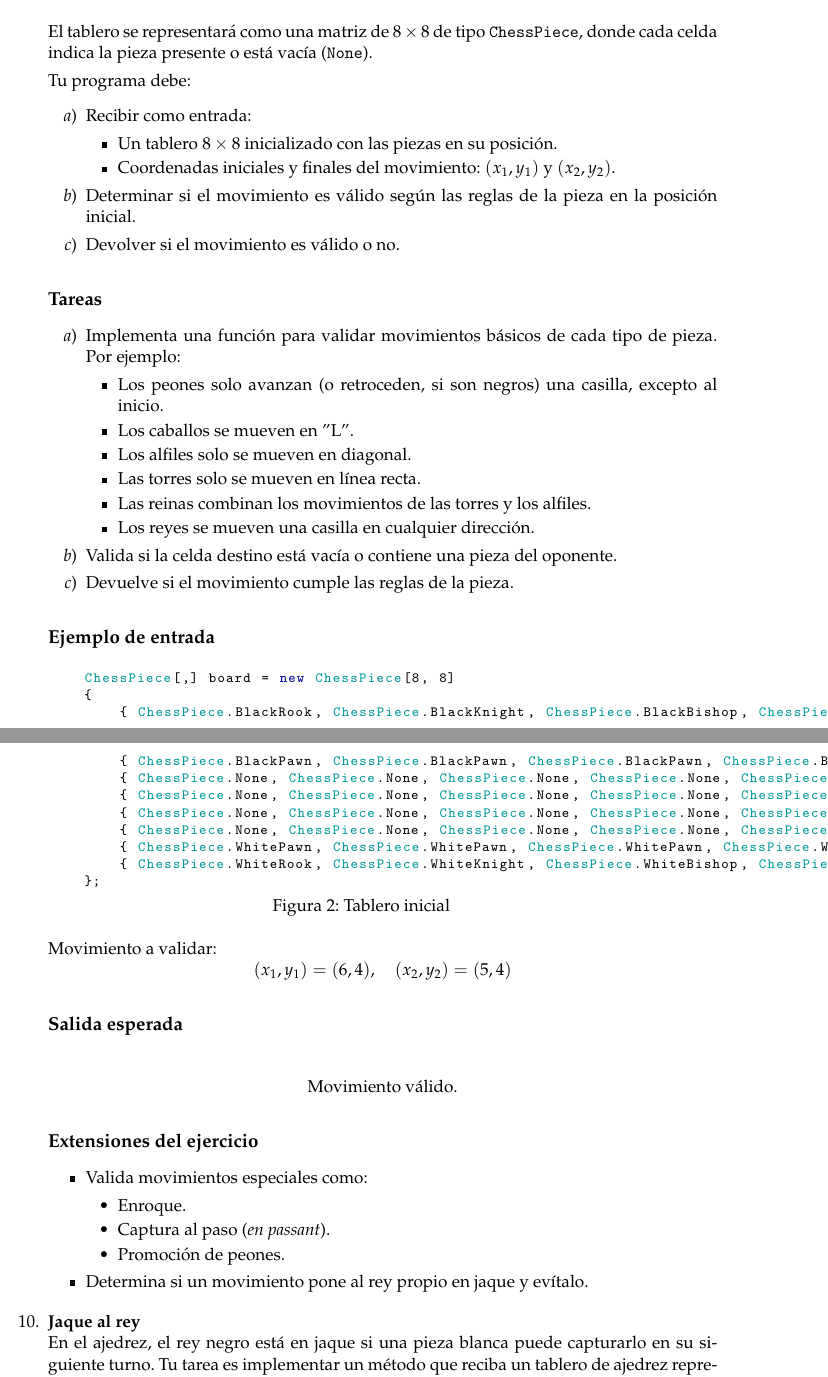
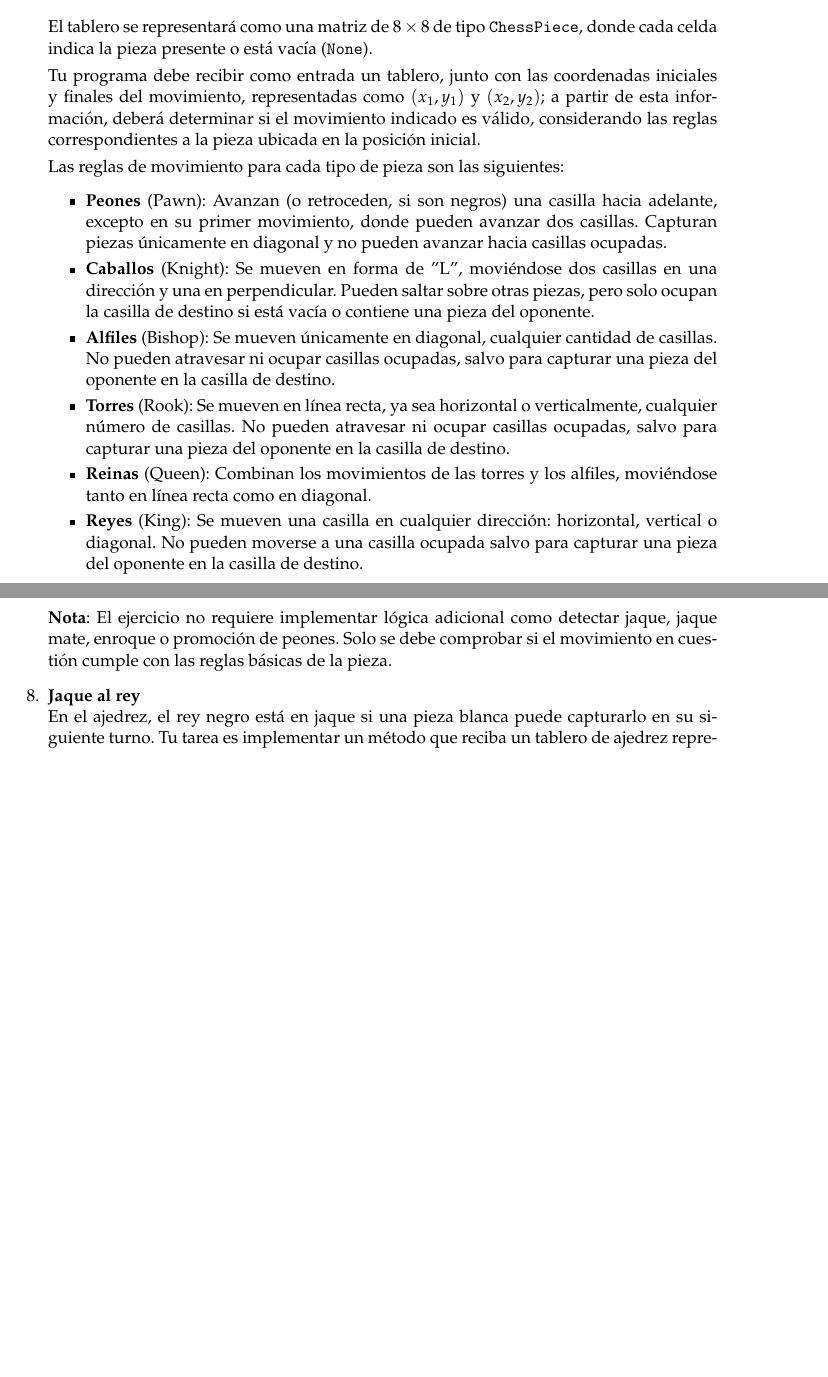
Before and after one commit to anabel02/programming-exercise-lab, a LaTeX document (main.tex, which reads more_exercises.tex): two parts of pages 12 and 13 of 13 before the commit and two parts of pages 11 and 12 of 12 after it, joined at a grey line, cut so that both start at the same text, the shorter picture padded with empty space. Compiled offline with pdfLaTeX.

Commit message:
Refactor board exercises

```diff
--- a/more_exercises.tex
+++ b/more_exercises.tex
@@ -120,0 +159 @@
+    \begin{lstlisting}
@@ -121,2 +176,23 @@
+    \end{lstlisting}
+
+    El tablero se representará como una matriz de \(8 \times 8\) de tipo \texttt{ChessPiece}, donde cada celda indica la pieza presente o está vacía (\texttt{None}).
+
+    Tu programa debe recibir como entrada un tablero, junto con las coordenadas iniciales y finales del movimiento, representadas como \((x_1, y_1)\) y \((x_2, y_2)\); a partir de esta información, deberá determinar si el movimiento indicado es válido, considerando las reglas correspondientes a la pieza ubicada en la posición inicial.
+
+    Las reglas de movimiento para cada tipo de pieza son las siguientes:
+    \begin{itemize}
+        \item \textbf{Peones} (Pawn): Avanzan (o retroceden, si son negros) una casilla hacia adelante, excepto en su primer movimiento, donde pueden avanzar dos casillas. Capturan piezas únicamente en diagonal y no pueden avanzar hacia casillas ocupadas.
+        \item \textbf{Caballos} (Knight): Se mueven en forma de "L", moviéndose dos casillas en una dirección y una en perpendicular. Pueden saltar sobre otras piezas, pero solo ocupan la casilla de destino si está vacía o contiene una pieza del oponente.
+        \item \textbf{Alfiles} (Bishop): Se mueven únicamente en diagonal, cualquier cantidad de casillas. No pueden atravesar ni ocupar casillas ocupadas, salvo para capturar una pieza del oponente en la casilla de destino.
+        \item \textbf{Torres} (Rook): Se mueven en línea recta, ya sea horizontal o verticalmente, cualquier número de casillas. No pueden atravesar ni ocupar casillas ocupadas, salvo para capturar una pieza del oponente en la casilla de destino.
+        \item \textbf{Reinas} (Queen): Combinan los movimientos de las torres y los alfiles, moviéndose tanto en línea recta como en diagonal.
+        \item \textbf{Reyes} (King): Se mueven una casilla en cualquier dirección: horizontal, vertical o diagonal. No pueden moverse a una casilla ocupada salvo para capturar una pieza del oponente en la casilla de destino.
+    \end{itemize}
+
+    \textbf{Nota}: El ejercicio no requiere implementar lógica adicional como detectar jaque, jaque mate, enroque o promoción de peones. Solo se debe comprobar si el movimiento en cuestión cumple con las reglas básicas de la pieza.
+
+    \item \textbf{Jaque al rey}\\
+    \input{cp7/exercises/check_black_king}
+
     \item \textbf{El Mago y el Bosque Encantado}\\
     En un bosque encantado, un mago ha decidido medir el poder de su hechizo de teletransportación. El bosque está representado como una cuadrícula de \(N \times M\), donde cada celda puede estar despejada o bloqueada por un obstáculo mágico. El mago comienza en una posición definida por el usuario, y desea calcular cuán lejos puede llegar su hechizo desde esa posición, sin atravesar los obstáculos.
@@ -219,73 +235,5 @@
-    \end{lstlisting}
-
-    El tablero se representará como una matriz de \(8 \times 8\) de tipo \texttt{ChessPiece}, donde cada celda indica la pieza presente o está vacía (\texttt{None}).
-
-    Tu programa debe:
-    \begin{enumerate}
-        \item Recibir como entrada:
-        \begin{itemize}
-            \item Un tablero \(8 \times 8\) inicializado con las piezas en su posición.
-            \item Coordenadas iniciales y finales del movimiento: \((x_1, y_1)\) y \((x_2, y_2)\).
-        \end{itemize}
-        \item Determinar si el movimiento es válido según las reglas de la pieza en la posición inicial.
-        \item Devolver si el movimiento es válido o no.
-    \end{enumerate}
-
-    \subsection*{Tareas}
-    \begin{enumerate}
-        \item Implementa una función para validar movimientos básicos de cada tipo de pieza. Por ejemplo:
-        \begin{itemize}
-            \item Los peones solo avanzan (o retroceden, si son negros) una casilla, excepto al inicio.
-            \item Los caballos se mueven en "L".
-            \item Los alfiles solo se mueven en diagonal.
-            \item Las torres solo se mueven en línea recta.
-            \item Las reinas combinan los movimientos de las torres y los alfiles.
-            \item Los reyes se mueven una casilla en cualquier dirección.
-        \end{itemize}
-        \item Valida si la celda destino está vacía o contiene una pieza del oponente.
-        \item Devuelve si el movimiento cumple las reglas de la pieza.
-    \end{enumerate}
-
-    \subsection*{Ejemplo de entrada}
-
-    \begin{lstlisting}[caption=Tablero inicial]
-    ChessPiece[,] board = new ChessPiece[8, 8]
-    {
-        { ChessPiece.BlackRook, ChessPiece.BlackKnight, ChessPiece.BlackBishop, ChessPiece.BlackQueen, ChessPiece.BlackKing, ChessPiece.BlackBishop, ChessPiece.BlackKnight, ChessPiece.BlackRook },
-        { ChessPiece.BlackPawn, ChessPiece.BlackPawn, ChessPiece.BlackPawn, ChessPiece.BlackPawn, ChessPiece.BlackPawn, ChessPiece.BlackPawn, ChessPiece.BlackPawn, ChessPiece.BlackPawn },
-        { ChessPiece.None, ChessPiece.None, ChessPiece.None, ChessPiece.None, ChessPiece.None, ChessPiece.None, ChessPiece.None, ChessPiece.None },
-        { ChessPiece.None, ChessPiece.None, ChessPiece.None, ChessPiece.None, ChessPiece.None, ChessPiece.None, ChessPiece.None, ChessPiece.None },
-        { ChessPiece.None, ChessPiece.None, ChessPiece.None, ChessPiece.None, ChessPiece.None, ChessPiece.None, ChessPiece.None, ChessPiece.None },
-        { ChessPiece.None, ChessPiece.None, ChessPiece.None, ChessPiece.None, ChessPiece.None, ChessPiece.None, ChessPiece.None, ChessPiece.None },
-        { ChessPiece.WhitePawn, ChessPiece.WhitePawn, ChessPiece.WhitePawn, ChessPiece.WhitePawn, ChessPiece.WhitePawn, ChessPiece.WhitePawn, ChessPiece.WhitePawn, ChessPiece.WhitePawn },
-        { ChessPiece.WhiteRook, ChessPiece.WhiteKnight, ChessPiece.WhiteBishop, ChessPiece.WhiteQueen, ChessPiece.WhiteKing, ChessPiece.WhiteBishop, ChessPiece.WhiteKnight, ChessPiece.WhiteRook }
-    };
-    \end{lstlisting}
-
-    Movimiento a validar:
-    \[
-    (x_1, y_1) = (6, 4), \quad (x_2, y_2) = (5, 4)
-    \]
-
-    \subsection*{Salida esperada}
-
-    \[
-    \text{Movimiento válido.}
-    \]
-
-    \subsection*{Extensiones del ejercicio}
-    \begin{itemize}
-        \item Valida movimientos especiales como:
-        \begin{itemize}
-            \item Enroque.
-            \item Captura al paso (\textit{en passant}).
-            \item Promoción de peones.
-        \end{itemize}
-        \item Determina si un movimiento pone al rey propio en jaque y evítalo.
-    \end{itemize}
-
-    \item \textbf{Jaque al rey}\\
-    \input{cp7/exercises/check_black_king}
+    \item \textbf{Recorriendo islas}\\
+    \input{cp7/exercises/exploring_islands}
 \end{enumerate}
 
 
```
Also changed, not shown: cp7/exercises/check_black_king.tex (+0 -45 lines), cp8/cp8.tex (+3 -3 lines), more_exercises.tex (132 more changed lines).
